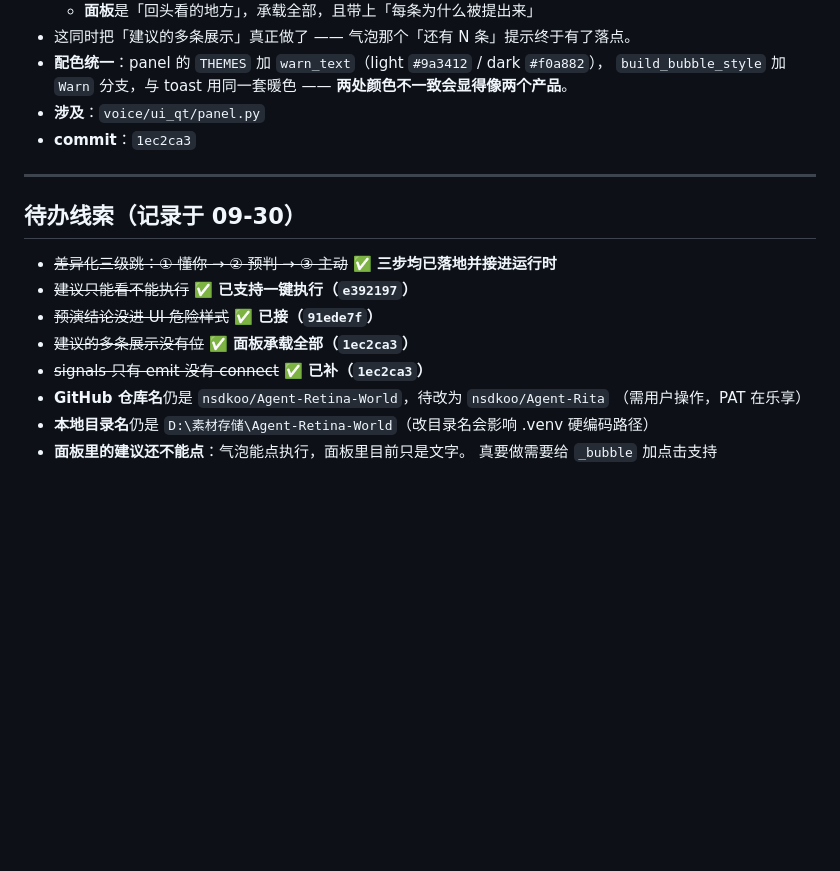
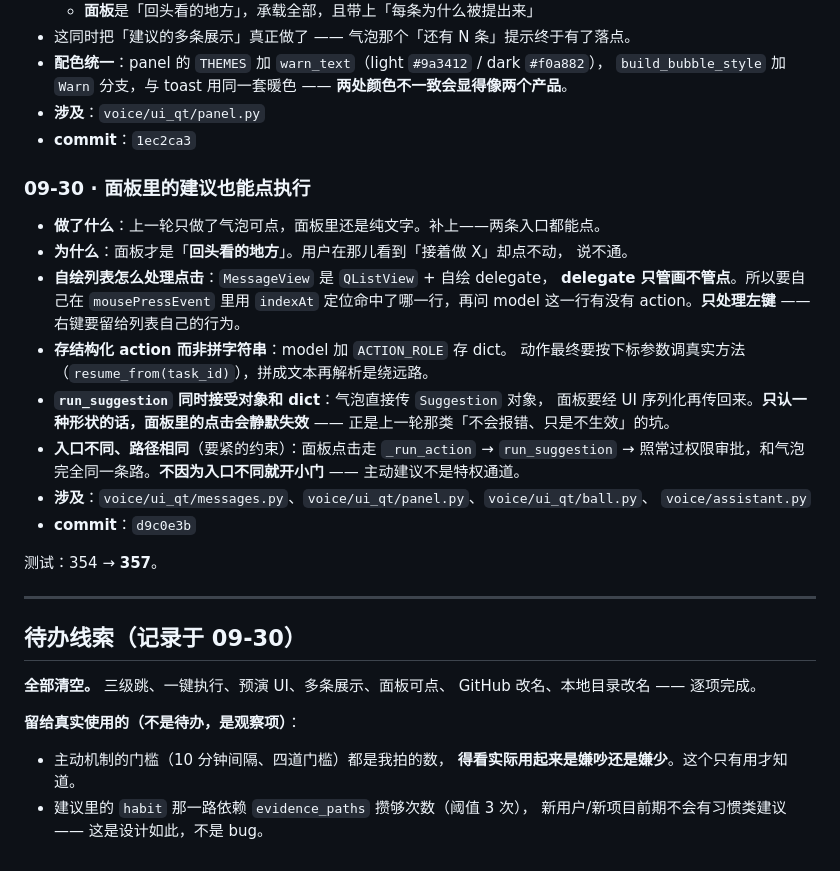
Before and after one commit to nsdkoo/Agent-Retina-World, a Markdown page: docs/plans/2026-09-开发日志.md, the part around the change. Rendered like a GitHub page; blank space fills up the shorter version.

Commit message:
docs: 开发日志补记面板可点这一轮，待办清空
按规则追加。记的是自绘列表怎么做点击（delegate 只管画不管点，得自己在 mousePressEvent 里 indexAt）、为什么 run_suggestion 要同时认对象和 dict（只认一种会让面板点击静默失效），以及那条一贯的约束——入口不同、路径相同，不因为入口不同就开小门。

待办线索**全部清空**：三级跳、一键执行、预演 UI、多条展示、面板可点、GitHub 改名、本地目录改名逐项完成。另记两条留给真实使用的观察项（主动门槛的松紧、habit 需要攒够次数）。

```diff
--- a/docs/plans/2026-09-开发日志.md
+++ b/docs/plans/2026-09-开发日志.md
@@ -305,17 +305,38 @@
 - **涉及**：`voice/ui_qt/panel.py`
 - **commit**：`1ec2ca3`
 
+### 09-30 · 面板里的建议也能点执行
+
+- **做了什么**：上一轮只做了气泡可点，面板里还是纯文字。补上——两条入口都能点。
+- **为什么**：面板才是「**回头看的地方**」。用户在那儿看到「接着做 X」却点不动，
+  说不通。
+- **自绘列表怎么处理点击**：`MessageView` 是 `QListView` + 自绘 delegate，
+  **delegate 只管画不管点**。所以要自己在 `mousePressEvent` 里用 `indexAt`
+  定位命中了哪一行，再问 model 这一行有没有 action。**只处理左键** ——
+  右键要留给列表自己的行为。
+- **存结构化 action 而非拼字符串**：model 加 `ACTION_ROLE` 存 dict。
+  动作最终要按下标参数调真实方法（`resume_from(task_id)`），拼成文本再解析是绕远路。
+- **`run_suggestion` 同时接受对象和 dict**：气泡直接传 `Suggestion` 对象，
+  面板要经 UI 序列化再传回来。**只认一种形状的话，面板里的点击会静默失效** ——
+  正是上一轮那类「不会报错、只是不生效」的坑。
+- **入口不同、路径相同**（要紧的约束）：面板点击走 `_run_action` → `run_suggestion`
+  → 照常过权限审批，和气泡完全同一条路。**不因为入口不同就开小门** ——
+  主动建议不是特权通道。
+- **涉及**：`voice/ui_qt/messages.py`、`voice/ui_qt/panel.py`、`voice/ui_qt/ball.py`、
+  `voice/assistant.py`
+- **commit**：`d9c0e3b`
+
+测试：354 → **357**。
+
 ---
 
 ## 待办线索（记录于 09-30）
 
-- ~~差异化三级跳：① 懂你 → ② 预判 → ③ 主动~~ **✅ 三步均已落地并接进运行时**
-- ~~建议只能看不能执行~~ **✅ 已支持一键执行（`e392197`）**
-- ~~预演结论没进 UI 危险样式~~ **✅ 已接（`91ede7f`）**
-- ~~建议的多条展示没有位~~ **✅ 面板承载全部（`1ec2ca3`）**
-- ~~signals 只有 emit 没有 connect~~ **✅ 已补（`1ec2ca3`）**
-- **GitHub 仓库名**仍是 `nsdkoo/Agent-Retina-World`，待改为 `nsdkoo/Agent-Rita`
-  （需用户操作，PAT 在乐享）
-- **本地目录名**仍是 `D:\素材存储\Agent-Retina-World`（改目录名会影响 .venv 硬编码路径）
-- **面板里的建议还不能点**：气泡能点执行，面板里目前只是文字。
-  真要做需要给 `_bubble` 加点击支持
+**全部清空。** 三级跳、一键执行、预演 UI、多条展示、面板可点、
+GitHub 改名、本地目录改名 —— 逐项完成。
+
+**留给真实使用的（不是待办，是观察项）**：
+- 主动机制的门槛（10 分钟间隔、四道门槛）都是我拍的数，
+  **得看实际用起来是嫌吵还是嫌少**。这个只有用才知道。
+- 建议里的 `habit` 那一路依赖 `evidence_paths` 攒够次数（阈值 3 次），
+  新用户/新项目前期不会有习惯类建议 —— 这是设计如此，不是 bug。
```
